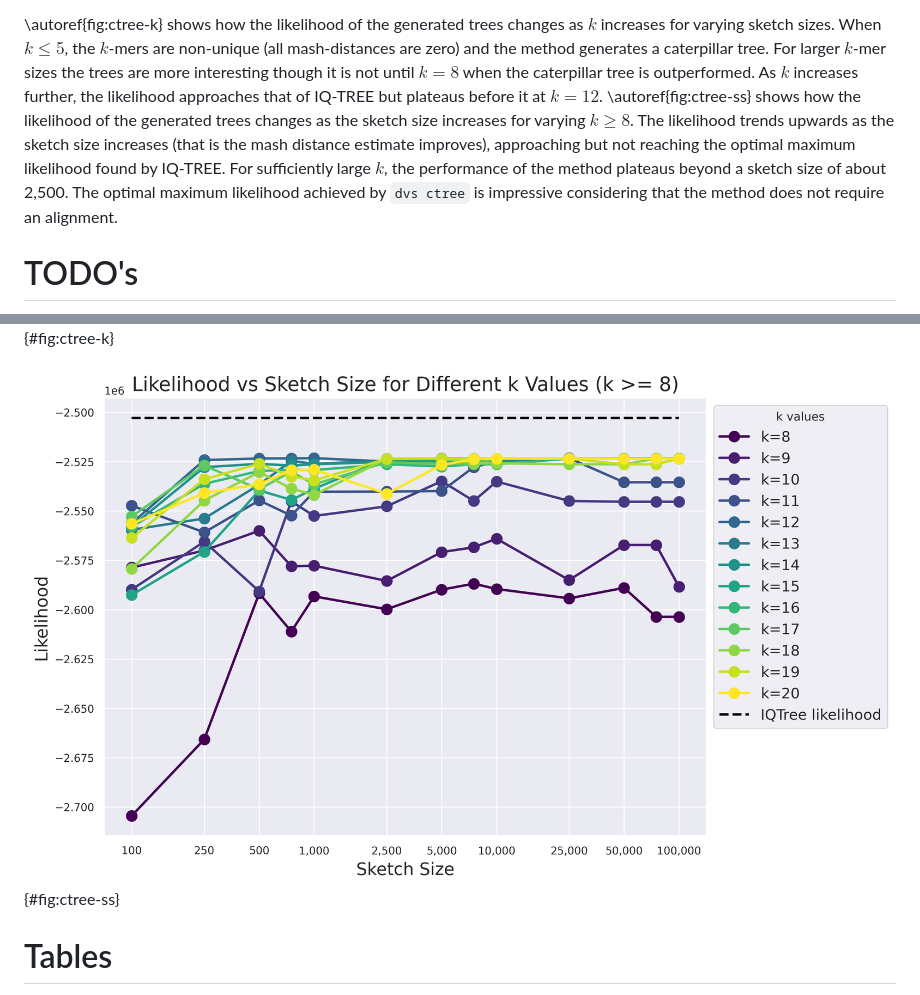
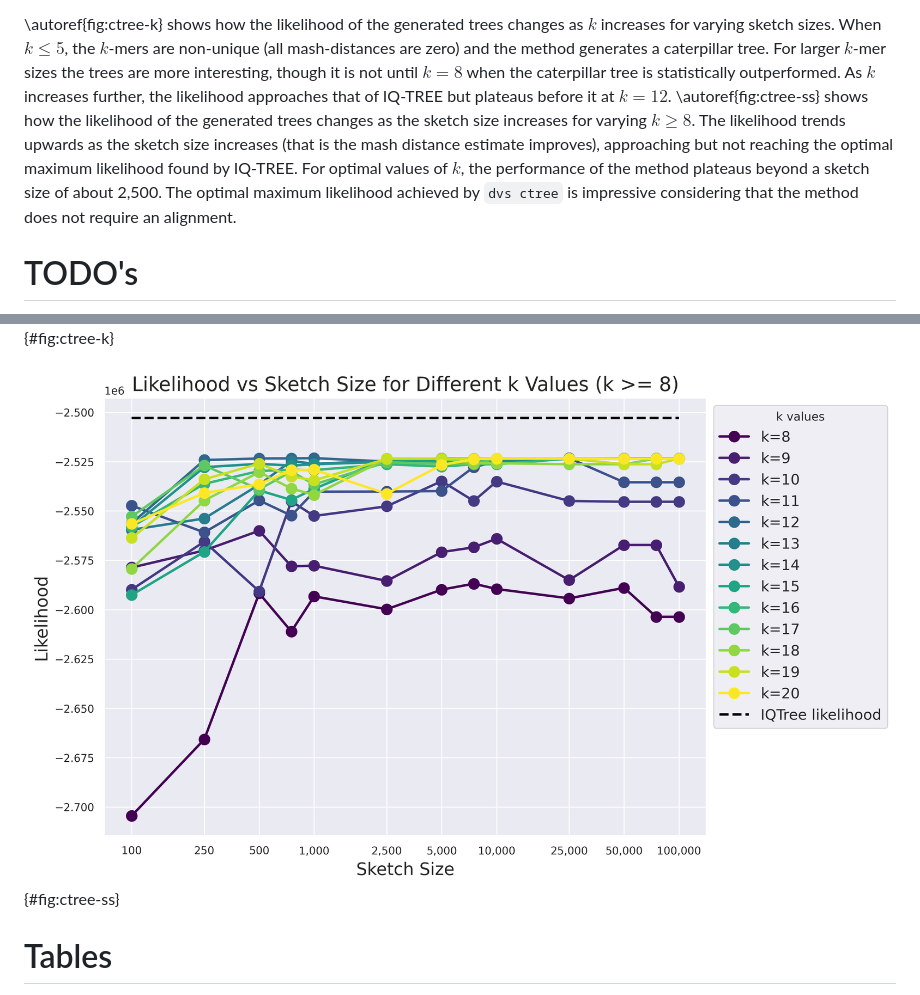
Before and after one commit to GavinHuttley/DiverseSeqPaper, a Markdown page: paper/paper.md, 2 parts joined by grey strips. GitHub-like rendering.

Commit message:
update discussion under new hash function

```diff
--- a/paper/paper.md
+++ b/paper/paper.md
@@ -138,12 +138,12 @@ to the maximum likelihood tree found by IQ-TREE [@minh.2020.iq] using a general
 
 \autoref{fig:ctree-k} shows how the likelihood of the generated trees changes as $k$ increases for varying sketch
 sizes. When $k \leq 5$, the $k$-mers are non-unique (all mash-distances are zero) and the method generates a
-caterpillar tree. For larger $k$-mer sizes the trees are more interesting though it is not until $k=8$ when the
-caterpillar tree is outperformed. As $k$ increases further, the likelihood approaches that of IQ-TREE but plateaus
-before it at $k=12$. \autoref{fig:ctree-ss} shows how the likelihood of the generated trees changes as the sketch
-size increases for varying $k \geq 8$. The likelihood trends upwards as the sketch size increases (that is the
-mash distance estimate improves), approaching but not reaching the optimal maximum likelihood found by IQ-TREE.
-For sufficiently large $k$, the performance of the method plateaus beyond a sketch size of about 2,500. The optimal
+caterpillar tree. For larger $k$-mer sizes the trees are more interesting, though it is not until $k=8$ when the
+caterpillar tree is statistically outperformed. As $k$ increases further, the likelihood approaches that of IQ-TREE
+but plateaus before it at $k=12$. \autoref{fig:ctree-ss} shows how the likelihood of the generated trees changes as
+the sketch size increases for varying $k \geq 8$. The likelihood trends upwards as the sketch size increases (that
+is the mash distance estimate improves), approaching but not reaching the optimal maximum likelihood found by IQ-TREE.
+For optimal values of $k$, the performance of the method plateaus beyond a sketch size of about 2,500. The optimal
 maximum likelihood achieved by `dvs ctree` is impressive considering that the method does not require an alignment.
 
 # TODO's
@@ -167,7 +167,7 @@ maximum likelihood achieved by `dvs ctree` is impressive considering that the me
 
 ![Statistical performance of the `dvs_ctree` app on the concatenated mammals alignment as the $k$-mer size increases. The likelihood of trees generated by the app is compared to the maximum likelihood tree found by IQ-TREE [@minh.2020.iq]. For large enough sketch sizes, the likelihood approaches that of IQ-TREE and plateaus beyond a $k$-mer size of ~12.](figs/likelihood_vs_k_for_ss.png){#fig:ctree-k}
 
-![Statistical performance of the `dvs_ctree` app on the concatenated mammals alignment as the sketch size increases. The likelihood of trees generated by the app is compared to the maximum likelihood tree found by IQ-TREE [@minh.2020.iq]. For large enough $k$-mer sizes, the likelihood approaches that of IQ-TREE and plateaus beyond a sketch size of ~2500.](figs/likelihood_vs_ss_for_k.png){#fig:ctree-ss}
+![Statistical performance of the `dvs_ctree` app on the concatenated mammals alignment as the sketch size increases. The likelihood of trees generated by the app is compared to the maximum likelihood tree found by IQ-TREE [@minh.2020.iq]. For optimal $k$-mer sizes, the likelihood approaches that of IQ-TREE and plateaus beyond a sketch size of ~2500.](figs/likelihood_vs_ss_for_k.png){#fig:ctree-ss}
 
 # Tables
 
```
